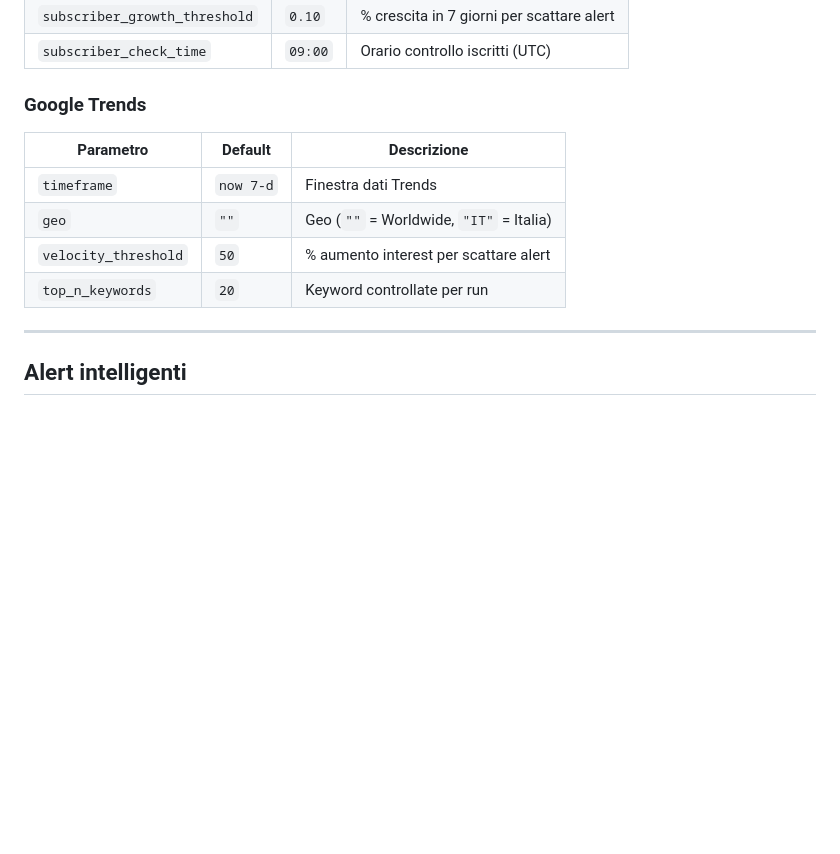
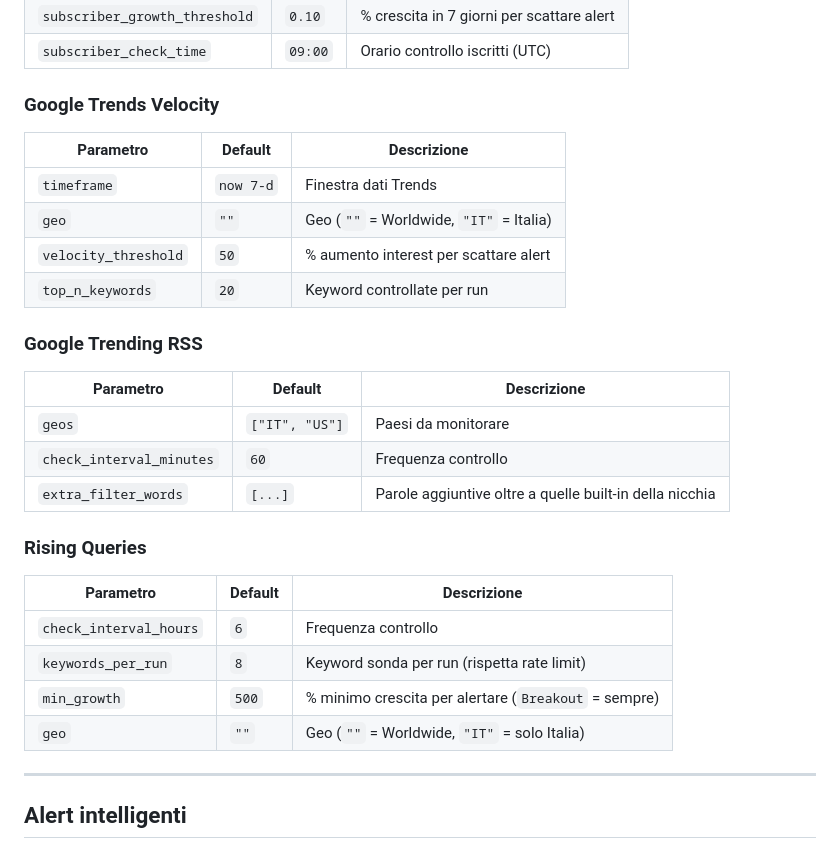
Before and after one commit to Alucard9994/YTSPERBOT, a Markdown page: README.md, the part around one of its changes. GitHub-like rendering; blank space fills up the shorter version.

```diff
--- a/README.md
+++ b/README.md
@@ -165,7 +172,7 @@ Tutto si modifica in `config.yaml` senza toccare il codice.
 | `subscriber_growth_threshold` | `0.10` | % crescita in 7 giorni per scattare alert |
 | `subscriber_check_time` | `09:00` | Orario controllo iscritti (UTC) |
 
-### Google Trends
+### Google Trends Velocity
 
 | Parametro | Default | Descrizione |
 |---|---|---|
@@ -173,6 +180,23 @@ Tutto si modifica in `config.yaml` senza toccare il codice.
 | `geo` | `""` | Geo (`""` = Worldwide, `"IT"` = Italia) |
 | `velocity_threshold` | `50` | % aumento interest per scattare alert |
 | `top_n_keywords` | `20` | Keyword controllate per run |
+
+### Google Trending RSS
+
+| Parametro | Default | Descrizione |
+|---|---|---|
+| `geos` | `["IT", "US"]` | Paesi da monitorare |
+| `check_interval_minutes` | `60` | Frequenza controllo |
+| `extra_filter_words` | `[...]` | Parole aggiuntive oltre a quelle built-in della nicchia |
+
+### Rising Queries
+
+| Parametro | Default | Descrizione |
+|---|---|---|
+| `check_interval_hours` | `6` | Frequenza controllo |
+| `keywords_per_run` | `8` | Keyword sonda per run (rispetta rate limit) |
+| `min_growth` | `500` | % minimo crescita per alertare (`Breakout` = sempre) |
+| `geo` | `""` | Geo (`""` = Worldwide, `"IT"` = solo Italia) |
 
 ---
 
```
Also changed, not shown: other parts of README.md (+13 -6 lines).
